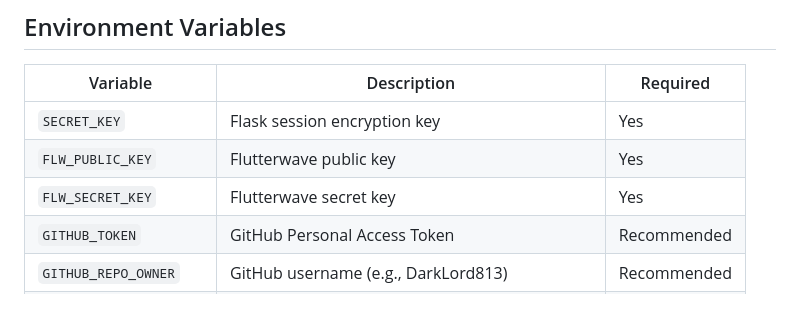
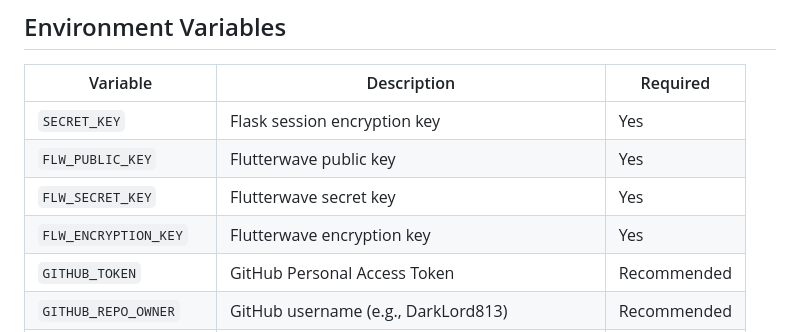
Before and after one commit to DarkLord813/nck-dev-vps, a Markdown page: README.md, the part around the change. Rendered like a GitHub page; blank space fills up the shorter version.

```diff
--- a/README.md
+++ b/README.md
@@ -59,6 +59,7 @@ A lightweight web-based VPS-like panel — deployable on Choreo. The owner creat
 | `SECRET_KEY` | Flask session encryption key | Yes |
 | `FLW_PUBLIC_KEY` | Flutterwave public key | Yes |
 | `FLW_SECRET_KEY` | Flutterwave secret key | Yes |
+| `FLW_ENCRYPTION_KEY` | Flutterwave encryption key | Yes |
 | `GITHUB_TOKEN` | GitHub Personal Access Token | Recommended |
 | `GITHUB_REPO_OWNER` | GitHub username (e.g., DarkLord813) | Recommended |
 | `GITHUB_REPO_NAME` | **Backup repository name** (e.g., `nck-vps-backup`) | Recommended |
```
